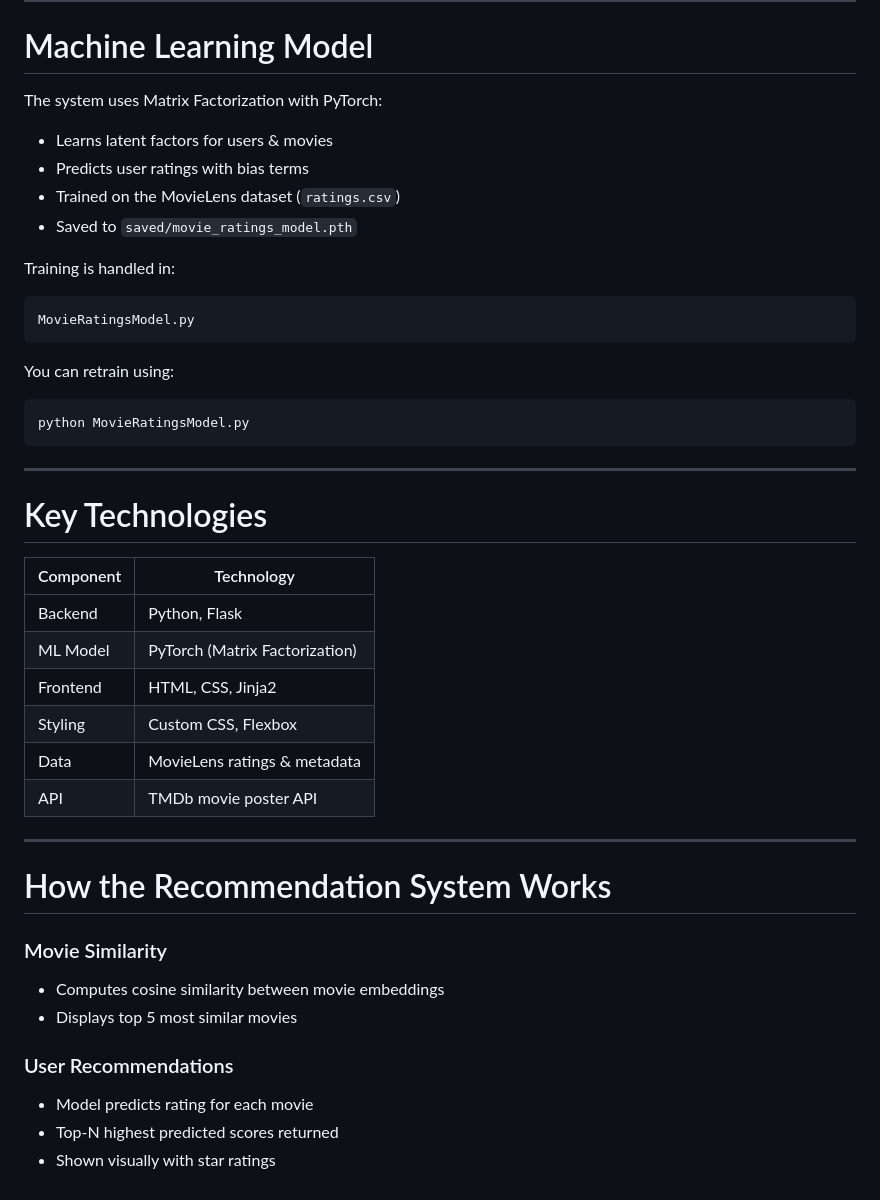
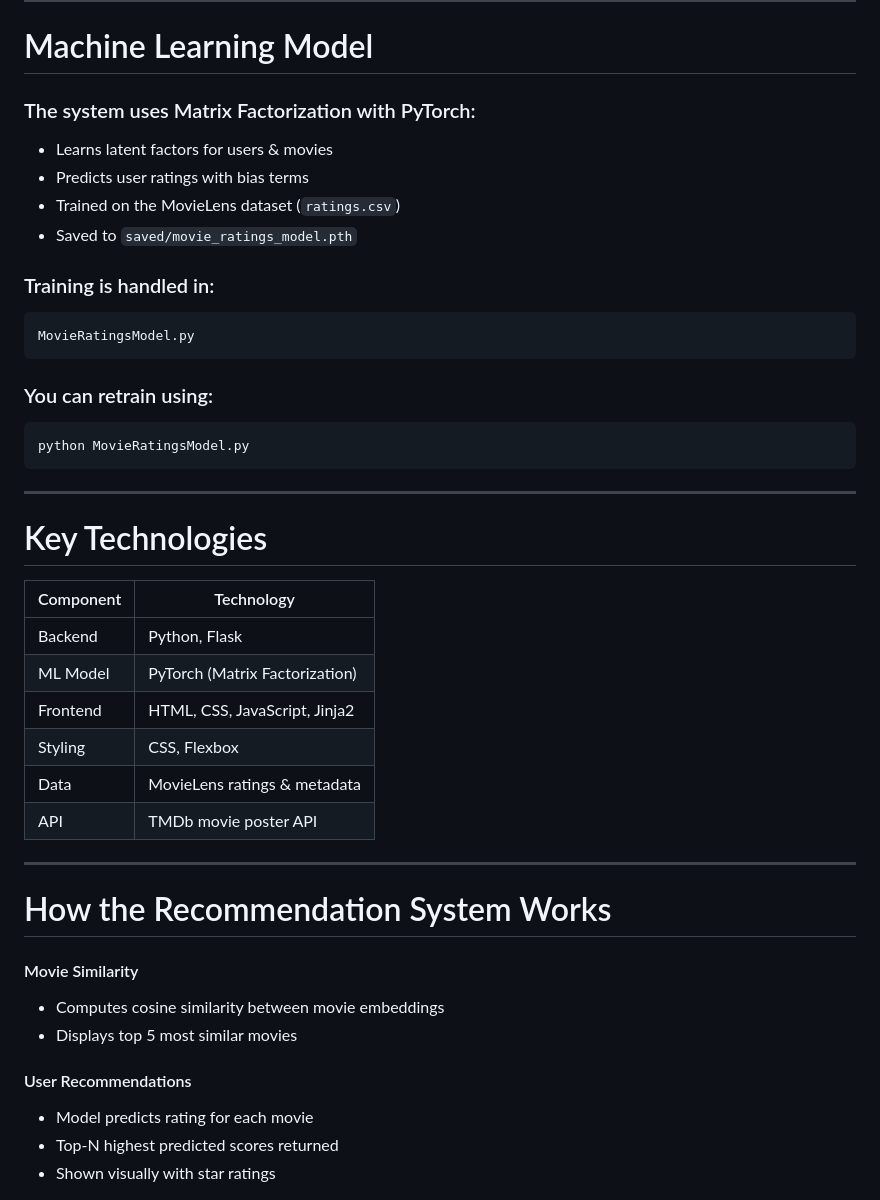
Before and after one commit to raymond-sangalang/Movie_Recommendation_System, a Markdown page: README.md, the part around one of its changes. Drawn GitHub-style.

````diff
--- a/README.md
+++ b/README.md
@@ -131,20 +141,20 @@ Then open:
 
 # Machine Learning Model
 
-The system uses Matrix Factorization with PyTorch:
+### The system uses Matrix Factorization with PyTorch:
 
 * Learns latent factors for users & movies
 * Predicts user ratings with bias terms
 * Trained on the MovieLens dataset (`ratings.csv`)
 * Saved to `saved/movie_ratings_model.pth`
 
-Training is handled in:
+### Training is handled in:
 
 ```
 MovieRatingsModel.py
 ```
 
-You can retrain using:
+### You can retrain using:
 
 ```python
 python MovieRatingsModel.py
@@ -159,8 +169,8 @@ python MovieRatingsModel.py
 | --------- | ------------------------------ |
 | Backend   | Python, Flask                  |
 | ML Model  | PyTorch (Matrix Factorization) |
-| Frontend  | HTML, CSS, Jinja2              |
-| Styling   | Custom CSS, Flexbox            |
+| Frontend  | HTML, CSS, JavaScript, Jinja2  |
+| Styling   | CSS, Flexbox                   |
 | Data      | MovieLens ratings & metadata   |
 | API       | TMDb movie poster API          |
 
@@ -168,12 +178,12 @@ python MovieRatingsModel.py
 
 # How the Recommendation System Works
 
-### Movie Similarity
+#### Movie Similarity
 
 * Computes cosine similarity between movie embeddings
 * Displays top 5 most similar movies
 
-### User Recommendations
+#### User Recommendations
 
 * Model predicts rating for each movie
 * Top-N highest predicted scores returned
````
Also changed, not shown: other parts of README.md (+57 -44 lines).
